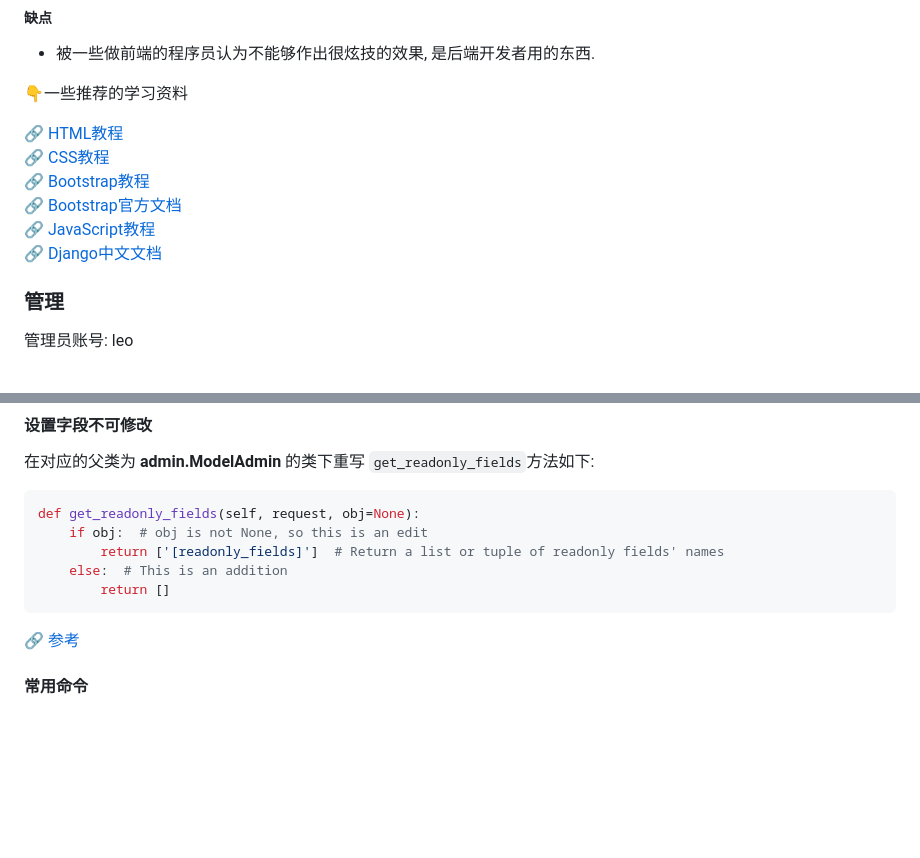
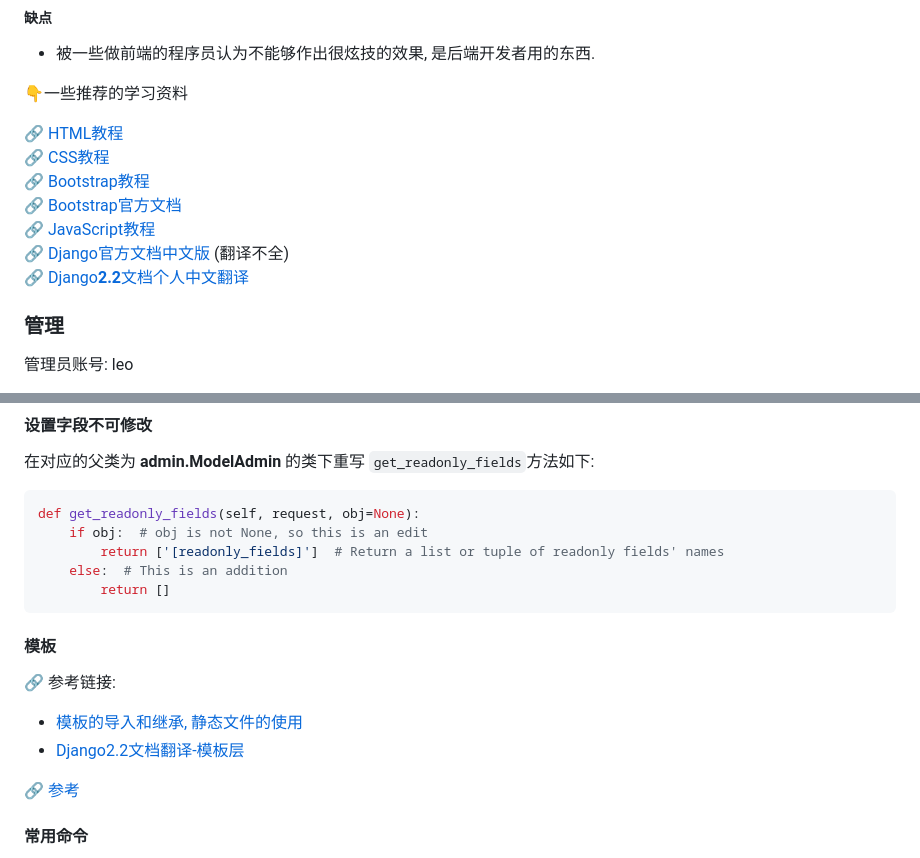
Before and after one commit to LeoJhonSong/furyTerminal, a Markdown page: README.md, 2 parts joined by grey strips. Rendered like a GitHub page; blank space fills up the shorter version.

````diff
--- a/README.md
+++ b/README.md
@@ -162,7 +163,8 @@ sudo update-alternatives --config python
 🔗 [Bootstrap教程](https://www.w3schools.com/bootstrap4/default.asp)
 🔗 [Bootstrap官方文档](https://getbootstrap.com/docs/4.3/getting-started/introduction/)
 🔗 [JavaScript教程](https://www.w3schools.com/js/default.asp)
-🔗 [Django中文文档](https://docs.djangoproject.com/zh-hans/2.1/)
+🔗 [Django官方文档中文版](https://docs.djangoproject.com/zh-hans/2.1/) (翻译不全)
+🔗 [Django**2.2**文档个人中文翻译](http://www.liujiangblog.com/course/django/2)
 
 ### 管理
 
@@ -199,6 +201,12 @@ def get_readonly_fields(self, request, obj=None):
     else:  # This is an addition
         return []
 ```
+
+#### 模板
+
+🔗 参考链接:
+- [模板的导入和继承, 静态文件的使用](https://blog.csdn.net/qq_33961117/article/details/83993039)
+- [Django2.2文档翻译-模板层](http://www.liujiangblog.com/course/django/145)
 
 🔗 [参考](https://stackoverflow.com/questions/7860612/django-admin-make-field-editable-in-add-but-not-edit)
 
````
Also changed, not shown: other parts of README.md (+54 -35 lines), doc/car_gauge.png (added), doc/google_gauge.png (added), 9 other files.
